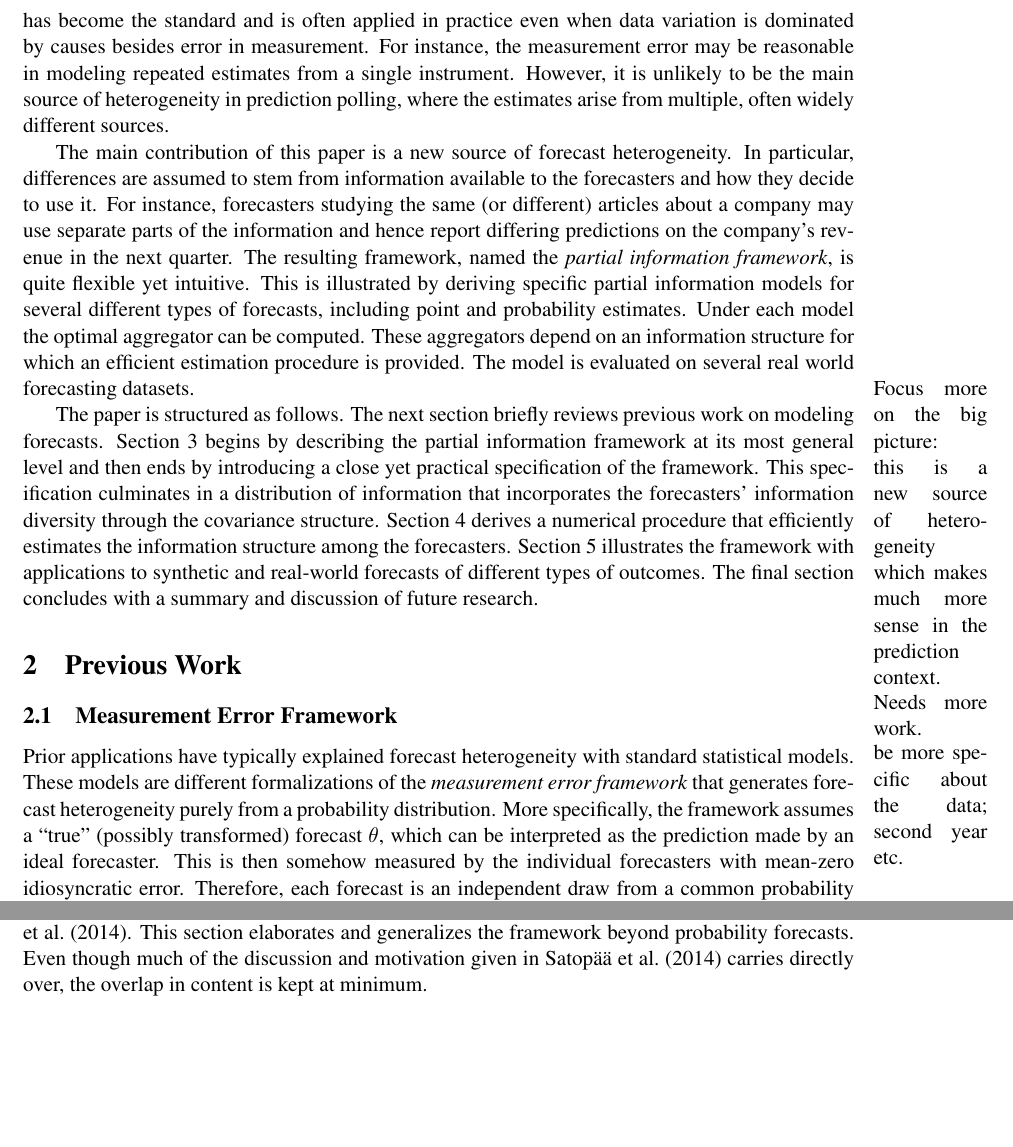
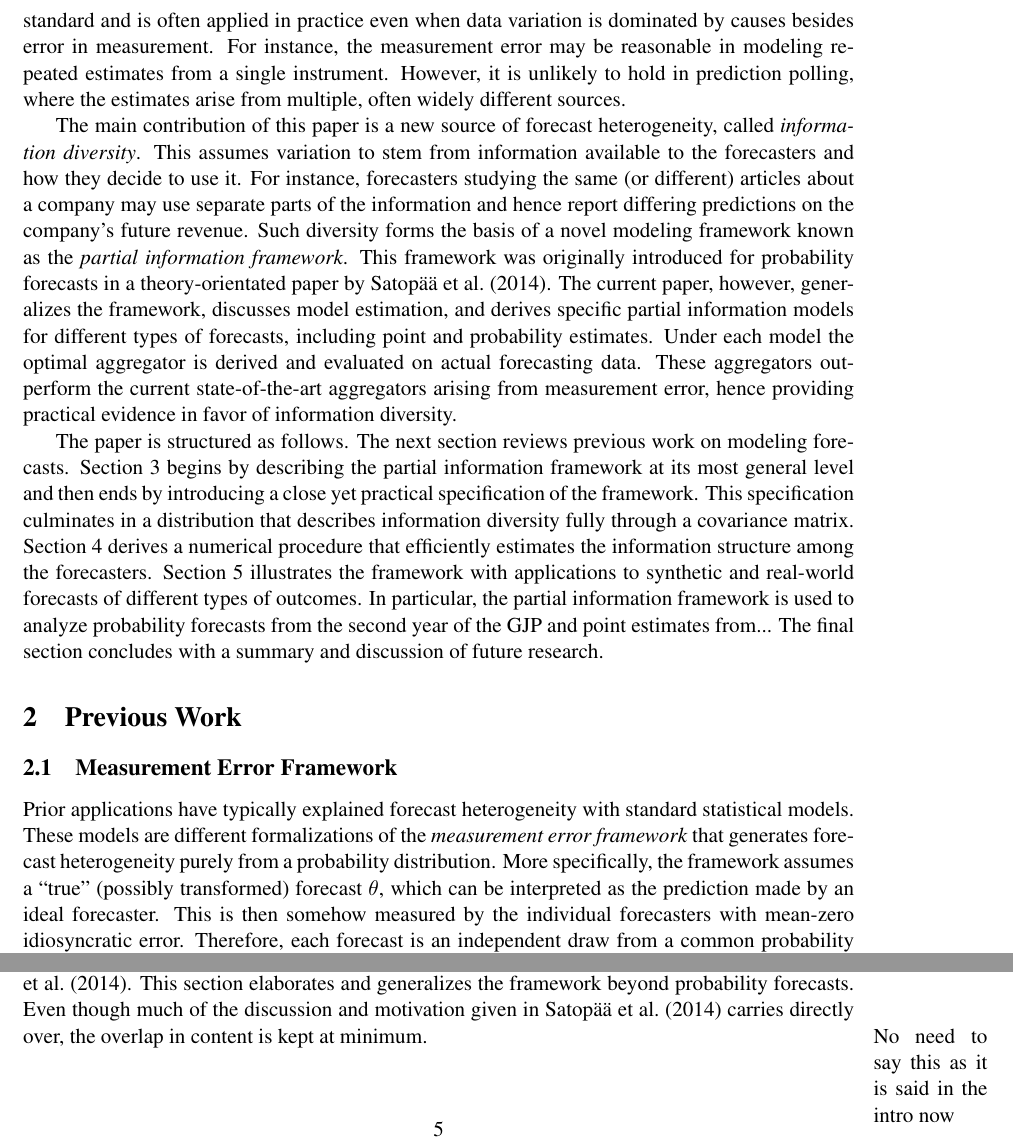
Before and after one commit to satopaa/partial_information_model, a LaTeX paper (PIF.tex): two parts of pages 3 and 5 of 26, joined at a grey line, cut so that both start at the same text, the shorter picture padded with empty space. Compiled offline with pdfLaTeX.

Commit message:
Intrduction looking alright

```diff
--- a/PIF.tex
+++ b/PIF.tex
@@ -195,7 +196,7 @@ The second application, on the other hand, ....
 
 
 
-Once the predictions have been collected, the challenge is to combine them into a single consensus. This is typically done for the sake of decision-making and improved accuracy \citep{armstrong2}. Principled aggregation, however, requires an assumption about the source of heterogeneity among the forecasts. In particular, it is necessary to specify how the forecasts differ from the true value of the target quantity. For the past several decades, potentially due to the early forms of data collection, measurement error has served as the main source of heterogeneity. This approach has become the standard and is often applied in practice even when data variation is dominated  by causes besides error in measurement. For instance, the measurement error may be reasonable in modeling repeated estimates from a single instrument. However, it is unlikely to be the main source of heterogeneity in prediction polling, where the estimates arise from multiple, often widely different sources.
+Once the predictions have been collected, the challenge is to combine them into a single consensus. This is typically done for the sake of decision-making and improved accuracy. Principled aggregation, however, requires an assumption about the source of heterogeneity among the forecasts. In particular, it is necessary to specify how the forecasts differ from the true value of the target quantity. For the past several decades, potentially due to the early forms of data collection, measurement error has served as the main source of heterogeneity. This approach has become the standard and is often applied in practice even when data variation is dominated  by causes besides error in measurement. For instance, the measurement error may be reasonable in modeling repeated estimates from a single instrument. However, it is unlikely to hold in prediction polling, where the estimates arise from multiple, often widely different sources.
 
 %In such setups, the agents' cognitive or information diversity is often more important.
 
@@ -261,13 +262,18 @@ Once the predictions have been collected, the challenge is to combine them into
 
 
 
-
-The main contribution of this paper is a new source of forecast heterogeneity. In particular, differences are assumed to stem from information available to the forecasters and how they decide to use it. For instance, forecasters studying the same (or different) articles about a company may use separate parts of the information and hence report differing predictions on the company's revenue in the next quarter. The resulting framework, named the \textit{partial information framework}, is quite flexible yet intuitive. This is illustrated by deriving specific partial information models for several different types of forecasts, including point  and probability estimates. Under each model the optimal aggregator can be computed. These aggregators depend on an information structure for which an efficient estimation procedure is provided. The model is evaluated on several real world forecasting datasets.
-
-
-
-\marginpar{Focus more on the big picture: this is a new source of heterogeneity which makes much more sense in the prediction context. }
-\marginpar{Needs more work.}
+%This paper proposes a new source of heterogeneity called the \textit{information diversity}.
+The main contribution of this paper is a new source of forecast heterogeneity, called \textit{information diversity}.
+This assumes variation to stem from information available to the forecasters and how they decide to use it. For instance, forecasters studying the same (or different) articles about a company may use separate parts of the information and hence report differing predictions on the company's future revenue. Such diversity forms the basis of a novel modeling framework known as the \textit{partial information framework}. This framework was originally introduced for probability forecasts in a theory-orientated paper by \cite{satopaamodeling}. The current paper, however, generalizes the framework, discusses model estimation, and derives specific partial information models for different types of forecasts, including point and probability estimates. Under each model the optimal aggregator is derived and evaluated on actual forecasting data. These aggregators outperform the current state-of-the-art aggregators arising from measurement error, hence providing practical evidence in favor of information diversity.
+
+
+%The resulting framework, named the \textit{partial information framework}, is quite flexible yet intuitive.
+
+%This is illustrated by deriving specific partial information models for several different types of forecasts, including point  and probability estimates.
+%These aggregators depend on an information structure for which an efficient estimation procedure is provided. The model is evaluated on several real world forecasting datasets.
+
+
+%\marginpar{Focus more on the big picture: this is a new source of heterogeneity which makes much more sense in the prediction context. }
 
 
 %hat serves as an alternative to measurement error when modeling different forecasts
@@ -286,10 +292,9 @@ The main contribution of this paper is a new source of forecast heterogeneity. I
 
 
 %\subsection{Organization of the Paper}
-The paper is structured as follows.  The next section briefly reviews previous work on modeling forecasts. Section \ref{PIF} begins by describing the partial information framework at its most general level and then ends by introducing a close yet practical specification of the framework. This specification culminates in a distribution of information that incorporates the forecasters' information diversity through the covariance structure. Section \ref{estimator} derives a numerical procedure that efficiently estimates the information structure among the forecasters. Section \ref{empirical} illustrates the framework with applications to synthetic and real-world forecasts of different types of outcomes. The final section concludes with a summary and discussion of
+The paper is structured as follows.  The next section reviews previous work on modeling forecasts. Section \ref{PIF} begins by describing the partial information framework at its most general level and then ends by introducing a close yet practical specification of the framework. This specification culminates in a distribution that describes information diversity fully through a covariance matrix. Section \ref{estimator} derives a numerical procedure that efficiently estimates the information structure among the forecasters. Section \ref{empirical} illustrates the framework with applications to synthetic and real-world forecasts of different types of outcomes. In particular, the partial information framework is used to analyze probability forecasts from the second year of the GJP and point estimates from... The final section concludes with a summary and discussion of
 future research.
 
-\marginpar{be more specific about the data; second year etc.}
 
 \section{Previous Work}
 %Prior work on forecast aggregation has focused largely on several frameworks that differ in their assumptions about the source of forecast heterogeneity.  These approaches are discussed in the next subsections.
@@ -571,6 +576,8 @@ motivation, sophistication, and historical data will probably do so.
 \subsection{General Observations}
 
 The partial information framework was originally introduced for probability forecasts in \cite{satopaamodeling}. This section elaborates and generalizes the framework beyond probability forecasts. Even though much of the discussion and motivation given in \cite{satopaamodeling} carries directly over, the overlap in content is kept at minimum.
+
+\marginpar{No need to say this as it is said in the intro now}
 
 First, the construction  of the partial information framework begins with
 %Consider
```
Also changed, not shown: PIF.tex (17 more changed lines).
